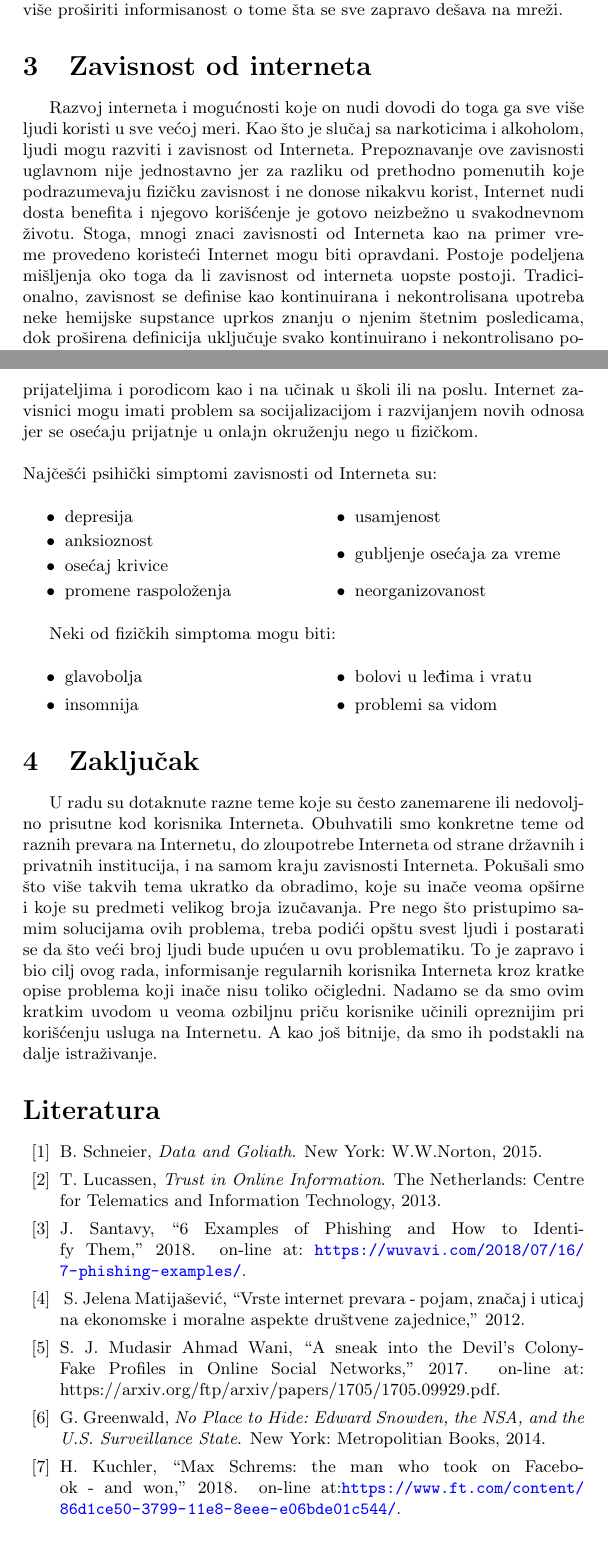
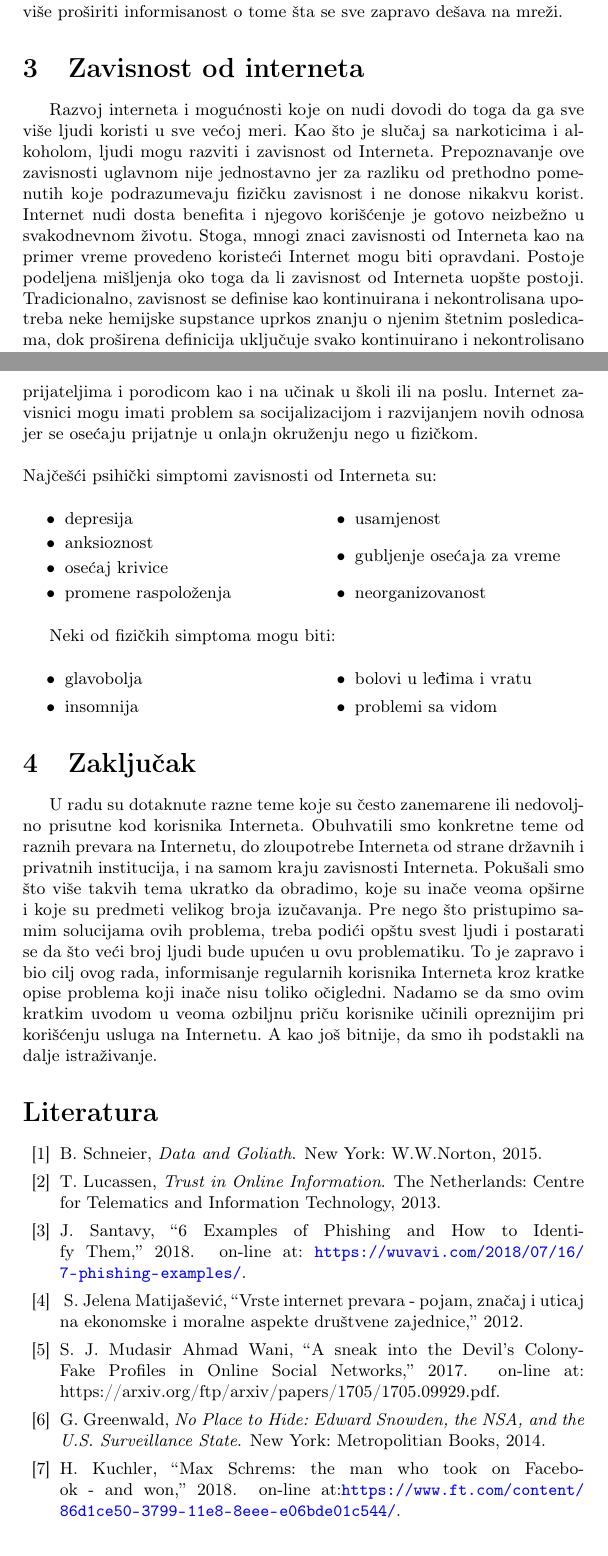
Before and after one commit to mkovacev/seminarskiIzMSNR, a LaTeX document (metodologija.tex): two parts of pages 7 and 10 of 11, joined at a grey line, cut so that both start at the same text. Compiled offline with pdfLaTeX.

Commit message:
ispravljene slovne greske

```diff
--- a/metodologija.tex
+++ b/metodologija.tex
@@ -167,8 +171,8 @@ Free” je pored svoje jedine funkcije, paljenja i gašenja blic LED svetla, nel
 
 \section{Zavisnost od interneta}
 
-Razvoj interneta i mogućnosti koje on nudi dovodi do toga ga sve više ljudi koristi u sve većoj meri.
-Kao što je slučaj sa narkoticima i alkoholom, ljudi mogu razviti i zavisnost od Interneta. Prepoznavanje ove zavisnosti uglavnom nije jednostavno jer za razliku od prethodno pomenutih koje podrazumevaju fizičku zavisnost i ne donose nikakvu korist, Internet nudi dosta benefita i njegovo korišćenje je gotovo neizbežno u svakodnevnom životu. Stoga, mnogi znaci zavisnosti od Interneta kao na primer vreme provedeno koristeći Internet mogu biti opravdani. Postoje podeljena mišljenja oko toga da li zavisnost od interneta uopste postoji. Tradicionalno, zavisnost se definise kao kontinuirana i nekontrolisana upotreba neke hemijske supstance uprkos znanju o njenim štetnim posledicama, dok proširena definicija uključuje svako  kontinuirano i nekontrolisano ponašanje koje zavisnik prepoznaje kao štetno. Prema proširenoj definiciji ljudi mogu biti zavisni od hrane, seksa, treniranja, kockanja, korišćenja računara i drugih aktivnosti \cite{ethics}.
+Razvoj interneta i mogućnosti koje on nudi dovodi do toga da ga sve više ljudi koristi u sve većoj meri.
+Kao što je slučaj sa narkoticima i alkoholom, ljudi mogu razviti i zavisnost od Interneta. Prepoznavanje ove zavisnosti uglavnom nije jednostavno jer za razliku od prethodno pomenutih koje podrazumevaju fizičku zavisnost i ne donose nikakvu korist. Internet nudi dosta benefita i njegovo korišćenje je gotovo neizbežno u svakodnevnom životu. Stoga, mnogi znaci zavisnosti od Interneta kao na primer vreme provedeno koristeći Internet mogu biti opravdani. Postoje podeljena mišljenja oko toga da li zavisnost od Interneta uopšte postoji. Tradicionalno, zavisnost se definise kao kontinuirana i nekontrolisana upotreba neke hemijske supstance uprkos znanju o njenim štetnim posledicama, dok proširena definicija uključuje svako  kontinuirano i nekontrolisano ponašanje koje zavisnik prepoznaje kao štetno. Prema proširenoj definiciji ljudi mogu biti zavisni od hrane, seksa, treniranja, kockanja, korišćenja računara i drugih aktivnosti \cite{ethics}.
 
 \subsection{Prepoznavanje i rasprostranjenost}
 \label{subsec:podnaslovZI1}
@@ -274,8 +275,8 @@ Neki od fizičkih simptoma mogu biti:
 
 
 \section{Zaključak}
+\label{sec:zakljucak}
 U radu su dotaknute razne teme koje su često zanemarene ili nedovoljno prisutne kod korisnika Interneta. Obuhvatili smo konkretne teme od raznih prevara na Internetu, do zloupotrebe Interneta od strane državnih i privatnih institucija, i na samom kraju zavisnosti Interneta. Pokušali smo što više takvih tema ukratko da obradimo, koje su inače veoma opširne i koje su predmeti velikog broja izučavanja. Pre nego što pristupimo samim solucijama ovih problema, treba podići opštu svest ljudi i postarati se da što veći broj ljudi bude upućen u ovu problematiku. To je zapravo i bio cilj ovog rada, informisanje regularnih korisnika Interneta kroz kratke opise problema koji inače nisu toliko očigledni. Nadamo se da smo ovim kratkim uvodom u veoma ozbiljnu priču korisnike učinili opreznijim pri korišćenju usluga na Internetu. A kao još bitnije, da smo ih podstakli na dalje istraživanje.
-\label{sec:zakljucak}
 
 \addcontentsline{toc}{section}{Literatura}
 \appendix
```
Also changed, not shown: metodologija.tex (21 more changed lines). Lines whose indentation alone changed are shown as unchanged.
